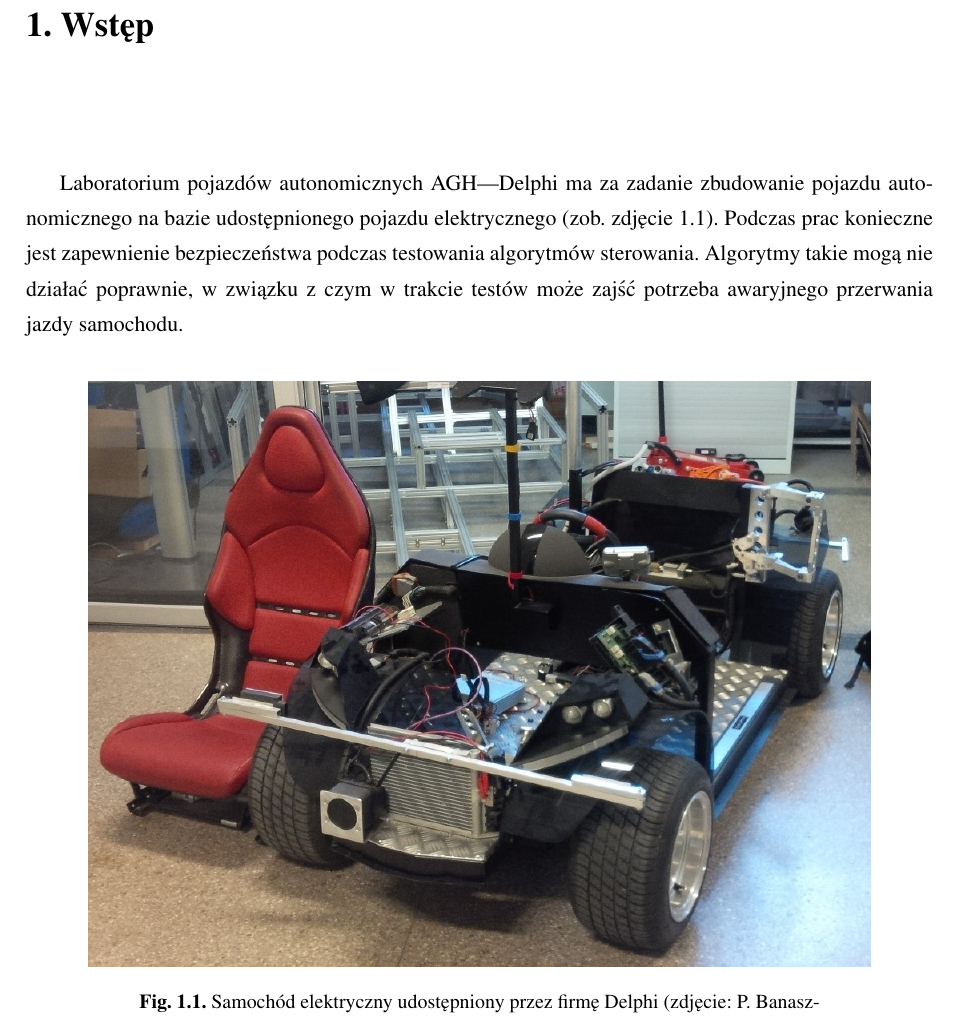
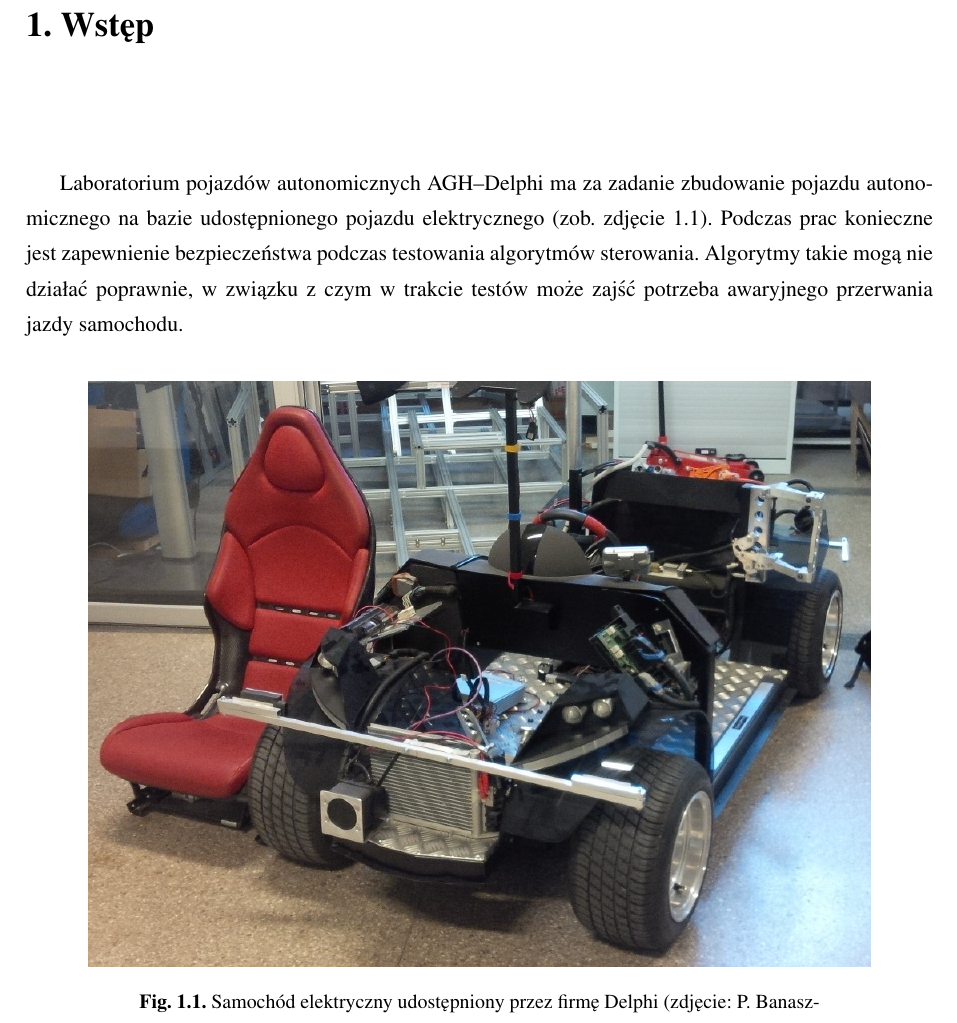
Before and after one commit to pbanaszkiewicz/engineering-thesis, a LaTeX thesis (main.tex, which reads rozdzial1_wstep_i_wymagania.tex): part of page 7 of 35, cut so that both start at the same text. Compiled offline with pdfLaTeX.

Commit message:
Chapter1: switch '—' to double dash '--'

```diff
--- a/rozdzial1_wstep_i_wymagania.tex
+++ b/rozdzial1_wstep_i_wymagania.tex
@@ -1,7 +1,7 @@
 \chapter{Wstęp}
 \label{cha:wstep}
 
-Laboratorium pojazdów autonomicznych AGH—Delphi ma za zadanie zbudowanie pojazdu autonomicznego na bazie udostępnionego pojazdu elektrycznego (zob. zdjęcie \ref{fig:electric_vehicle}). Podczas prac konieczne jest zapewnienie bezpieczeństwa podczas testowania algorytmów sterowania. Algorytmy takie mogą nie działać poprawnie, w~związku z~czym w~trakcie testów może zajść potrzeba awaryjnego przerwania jazdy samochodu.
+Laboratorium pojazdów autonomicznych AGH--Delphi ma za zadanie zbudowanie pojazdu autonomicznego na bazie udostępnionego pojazdu elektrycznego (zob. zdjęcie \ref{fig:electric_vehicle}). Podczas prac konieczne jest zapewnienie bezpieczeństwa podczas testowania algorytmów sterowania. Algorytmy takie mogą nie działać poprawnie, w~związku z~czym w~trakcie testów może zajść potrzeba awaryjnego przerwania jazdy samochodu.
 
 \begin{figure}[h]
 	\centering
```
